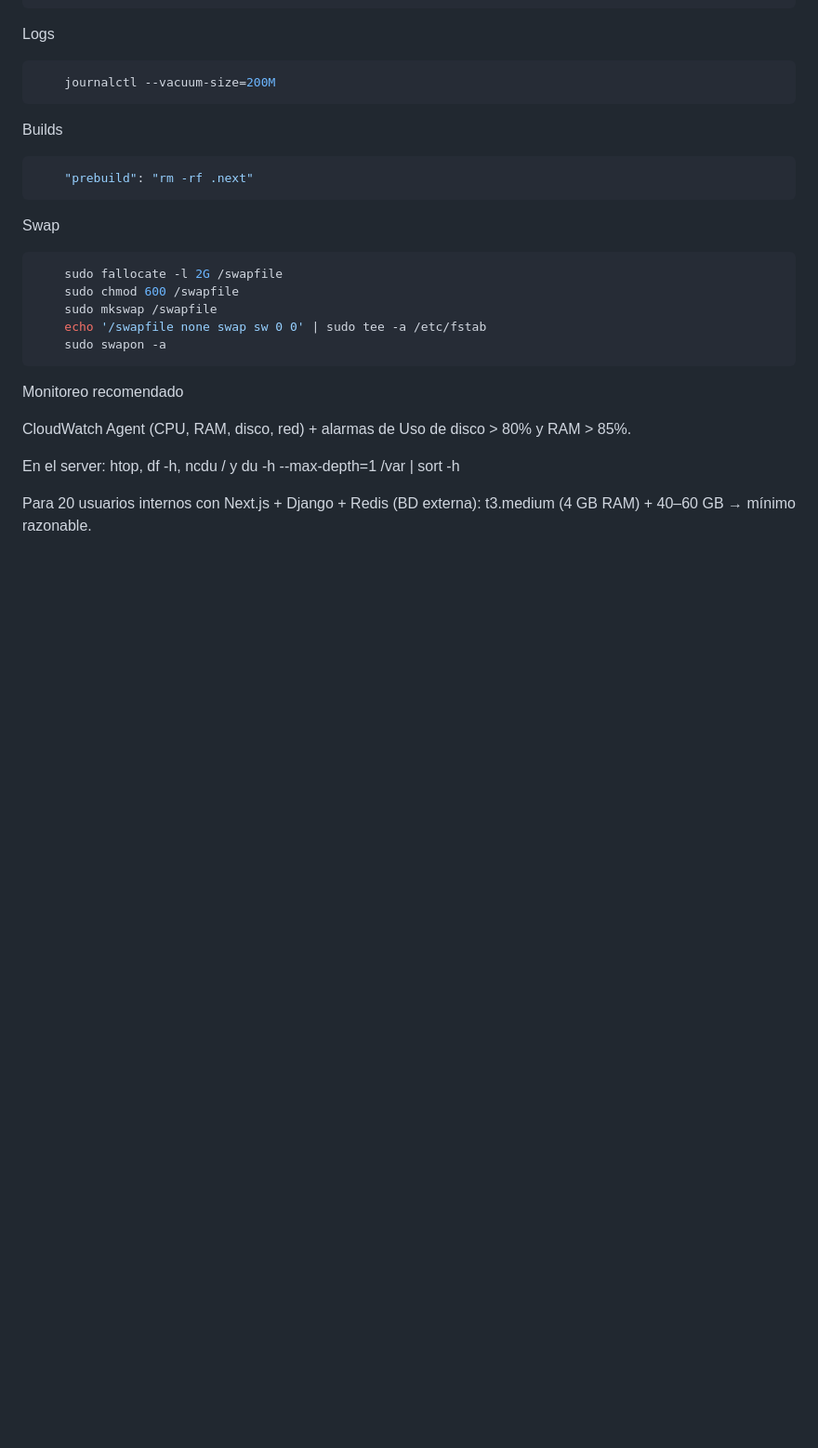
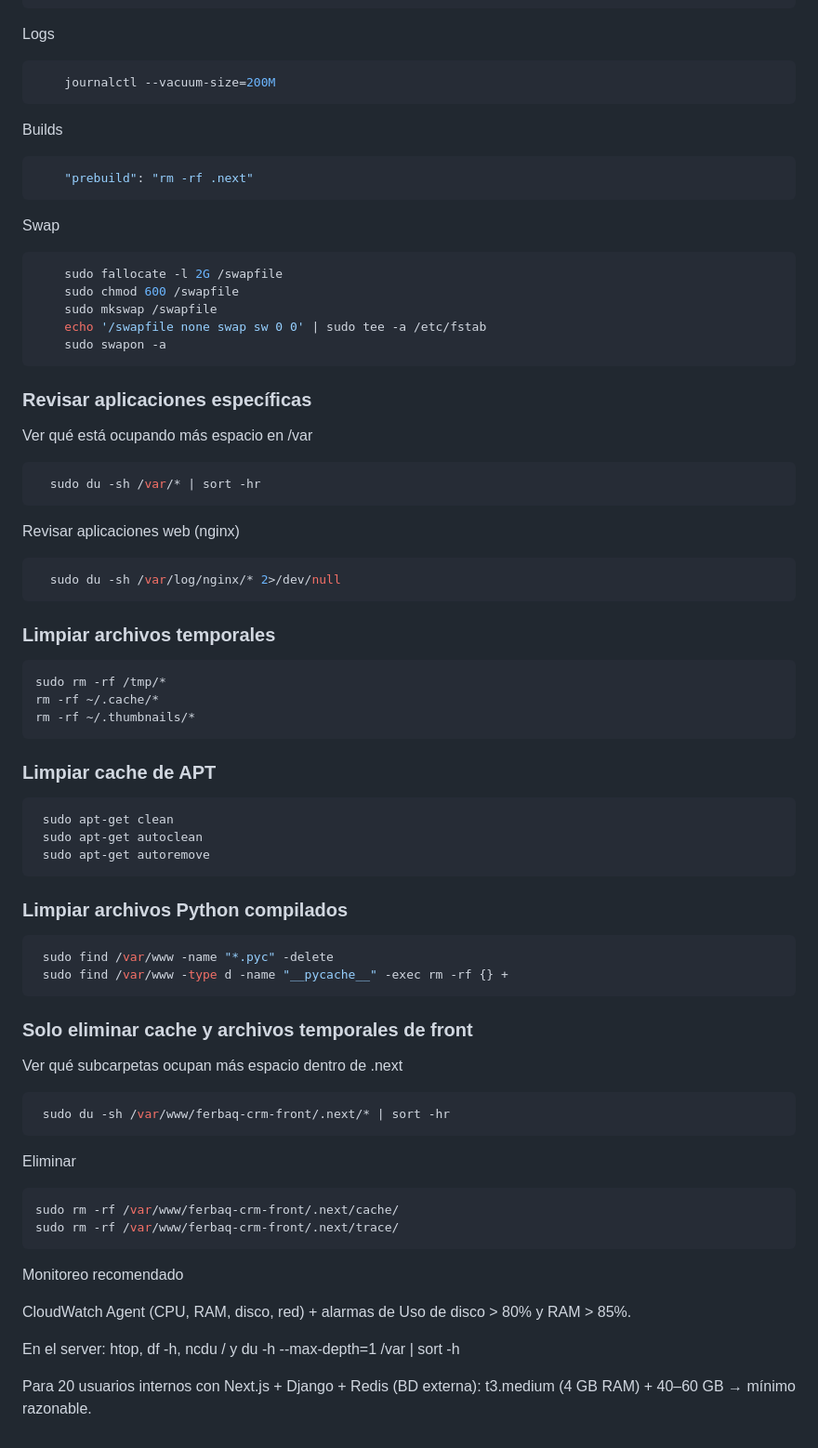
Before and after one commit to ferbaq10/ferbaq_crm, a Markdown page: README.md, the part around the change printed below. Shown: that part at 93% size. Drawn GitHub-style; blank space fills up the shorter version.

Commit message:
Feat (readme) agregar pasos de optimizacion de espacios en instancia

````diff
--- a/README.md
+++ b/README.md
@@ -780,6 +780,48 @@ Swap
     sudo swapon -a
 ```
 
+### Revisar aplicaciones específicas
+ Ver qué está ocupando más espacio en /var
+```bash
+  sudo du -sh /var/* | sort -hr
+```
+Revisar aplicaciones web (nginx)
+```bash
+  sudo du -sh /var/log/nginx/* 2>/dev/null
+```
+
+###  Limpiar archivos temporales
+
+```bash
+sudo rm -rf /tmp/*
+rm -rf ~/.cache/*
+rm -rf ~/.thumbnails/*
+```
+
+### Limpiar cache de APT
+```bash
+ sudo apt-get clean
+ sudo apt-get autoclean
+ sudo apt-get autoremove
+```
+### Limpiar archivos Python compilados
+```bash
+ sudo find /var/www -name "*.pyc" -delete
+ sudo find /var/www -type d -name "__pycache__" -exec rm -rf {} +
+```
+
+### Solo eliminar cache y archivos temporales de front
+
+ Ver qué subcarpetas ocupan más espacio dentro de .next
+```bash
+ sudo du -sh /var/www/ferbaq-crm-front/.next/* | sort -hr
+```
+Eliminar
+```bash
+sudo rm -rf /var/www/ferbaq-crm-front/.next/cache/
+sudo rm -rf /var/www/ferbaq-crm-front/.next/trace/
+```
+
 Monitoreo recomendado
 
 CloudWatch Agent (CPU, RAM, disco, red) + alarmas de Uso de disco > 80% y RAM > 85%.
````
Also changed, not shown: other parts of README.md (+1 -1 lines).
